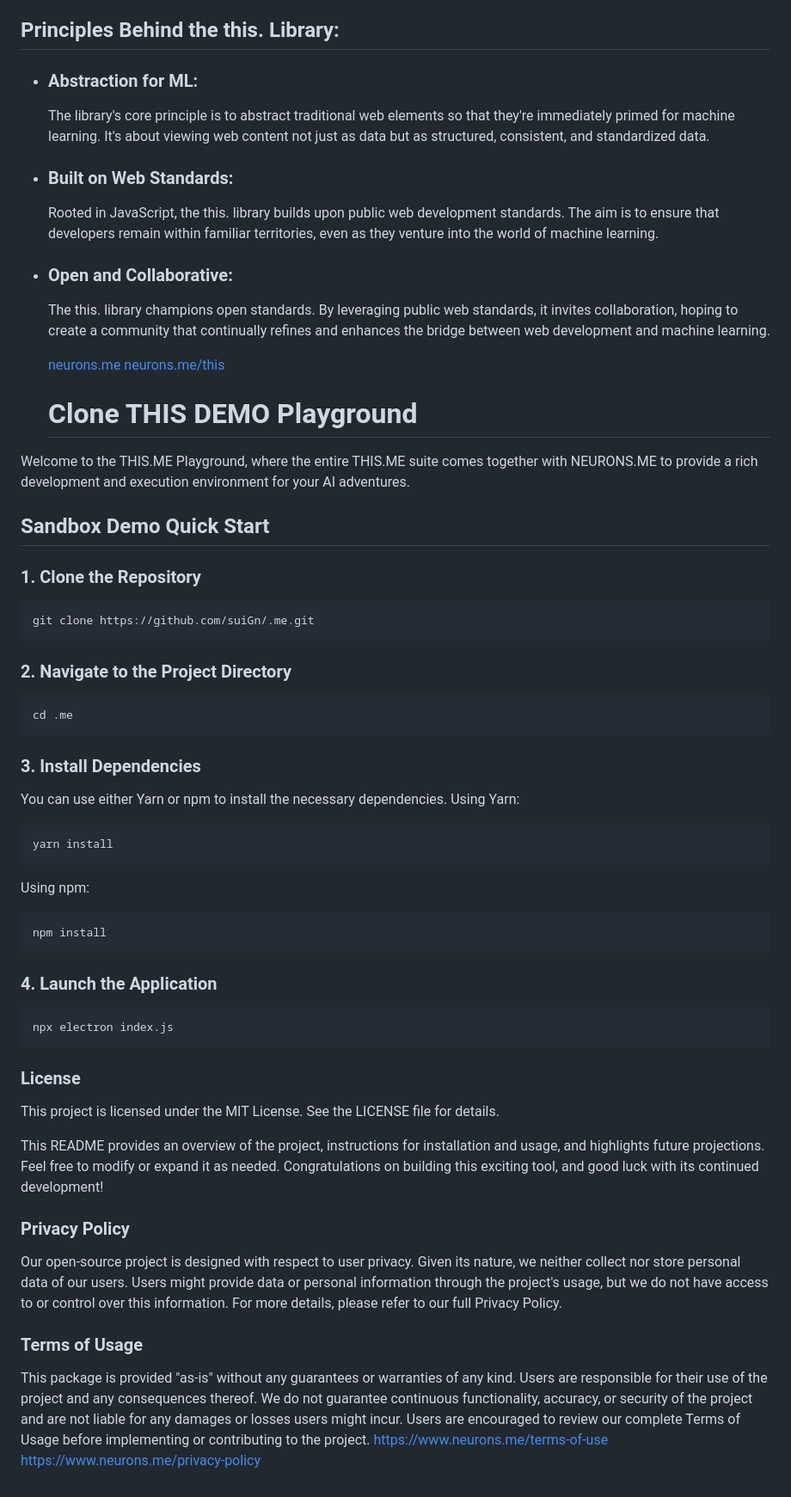
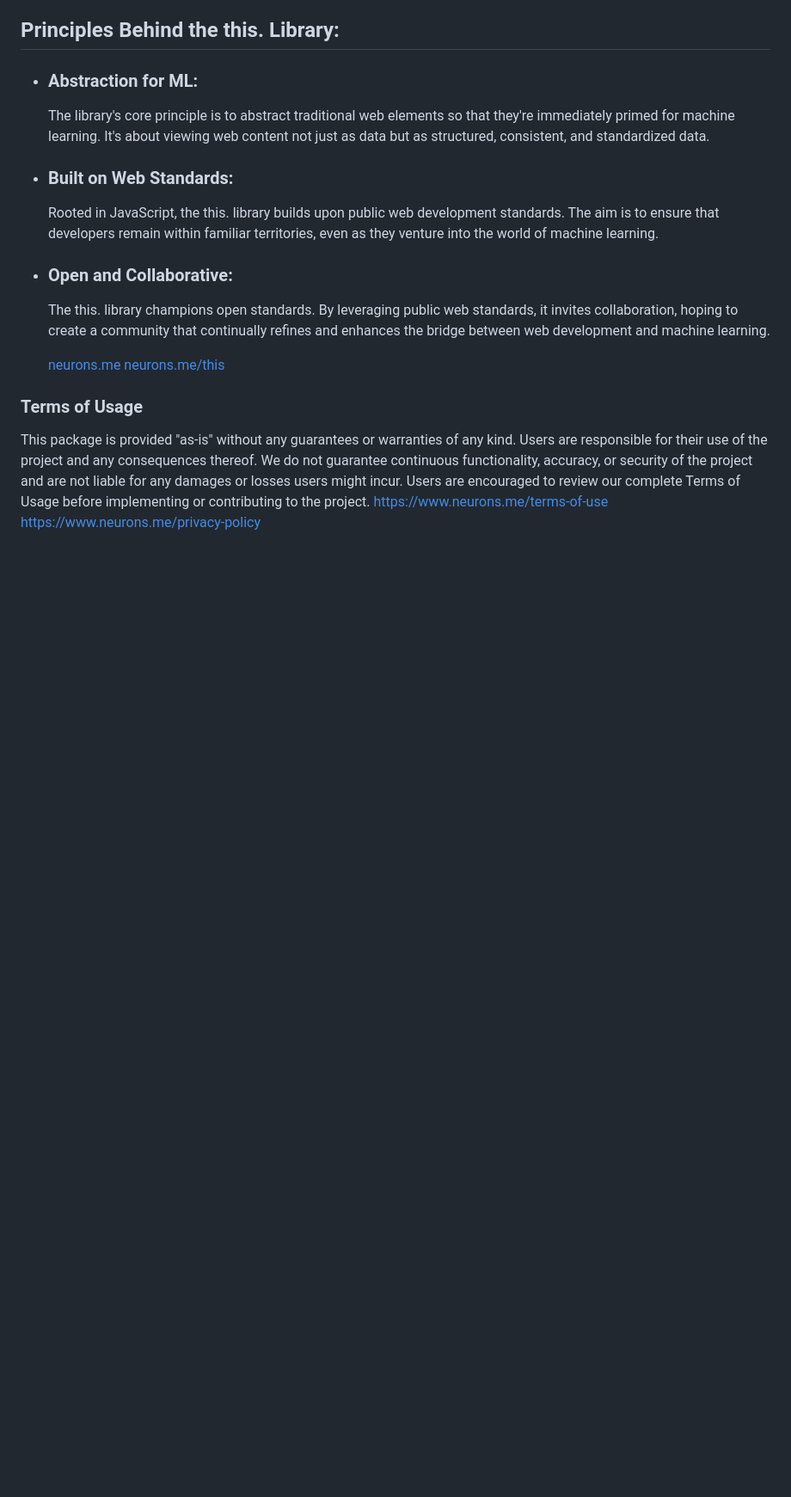
Before and after one commit to suiGn/this.text, a Markdown page: README.md, the part around one of its changes. Shown at 86% size. Rendered like a GitHub page; blank space fills up the shorter version.

````diff
--- a/README.md
+++ b/README.md
@@ -67,40 +59,6 @@ Remember, the `standardize()` method in our example is rather simplistic. Depend
   [neurons.me](https://www.neurons.me)
   [neurons.me/this](https://www.neurons.me/this)
 
-  # Clone THIS DEMO Playground
-Welcome to the THIS.ME Playground, where the entire THIS.ME suite comes together with NEURONS.ME to provide a rich development and execution environment for your AI adventures.
-
-## Sandbox Demo Quick Start
-### 1. Clone the Repository
-
-```bash
-git clone https://github.com/suiGn/.me.git
-```
-### 2. Navigate to the Project Directory
-```bash
-cd .me
-```
-### 3. Install Dependencies
-You can use either Yarn or npm to install the necessary dependencies.
-Using Yarn:
-```bash
-yarn install
-```
-Using npm:
-```bash
-npm install
-```
-### 4. Launch the Application
-```
-npx electron index.js
-```
-### License
-This project is licensed under the MIT License. See the LICENSE file for details.
-
-This README provides an overview of the project, instructions for installation and usage, and highlights future projections. Feel free to modify or expand it as needed. Congratulations on building this exciting tool, and good luck with its continued development!
-
-### Privacy Policy
-Our open-source project is designed with respect to user privacy. Given its nature, we neither collect nor store personal data of our users. Users might provide data or personal information through the project's usage, but we do not have access to or control over this information. For more details, please refer to our full Privacy Policy.
 ### Terms of Usage
 This package is provided "as-is" without any guarantees or warranties of any kind. Users are responsible for their use of the project and any consequences thereof. We do not guarantee continuous functionality, accuracy, or security of the project and are not liable for any damages or losses users might incur. Users are encouraged to review our complete Terms of Usage before implementing or contributing to the project.
 https://www.neurons.me/terms-of-use
````
Also changed, not shown: other parts of README.md (+0 -8 lines).
